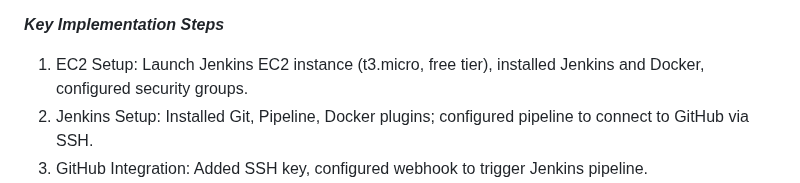
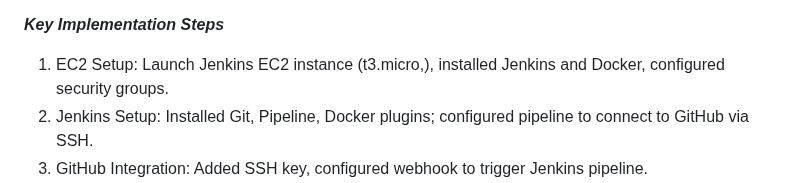
Before and after one commit to varundinesh88-lgtm/jenkins-docker-demo, a Markdown page: README.md, the part around the change. Rendered like a GitHub page.

```diff
--- a/README.md
+++ b/README.md
@@ -37,7 +37,7 @@ _**Pipeline Stages**_
 
 _**Key Implementation Steps**_
 
-1.	EC2 Setup: Launch Jenkins EC2 instance (t3.micro, free tier), installed Jenkins and Docker, configured security groups.
+1.	EC2 Setup: Launch Jenkins EC2 instance (t3.micro,), installed Jenkins and Docker, configured security groups.
 2.	Jenkins Setup: Installed Git, Pipeline, Docker plugins; configured pipeline to connect to GitHub via SSH.
 3.	GitHub Integration: Added SSH key, configured webhook to trigger Jenkins pipeline.
 4.	Docker & ECS: Dockerfile created, image built by Jenkins, pushed to ECR, deployed via Fargate.
```
